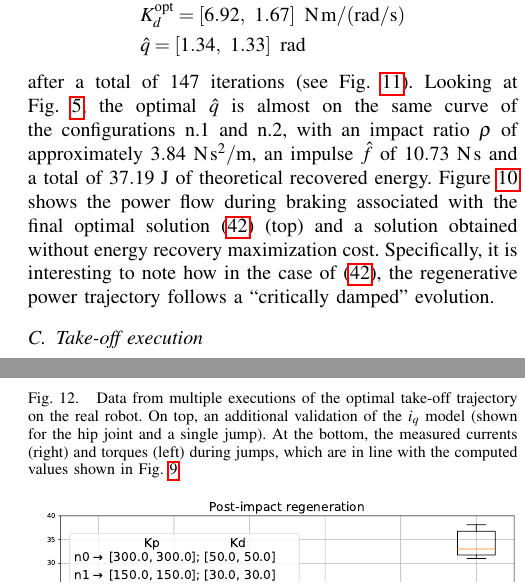
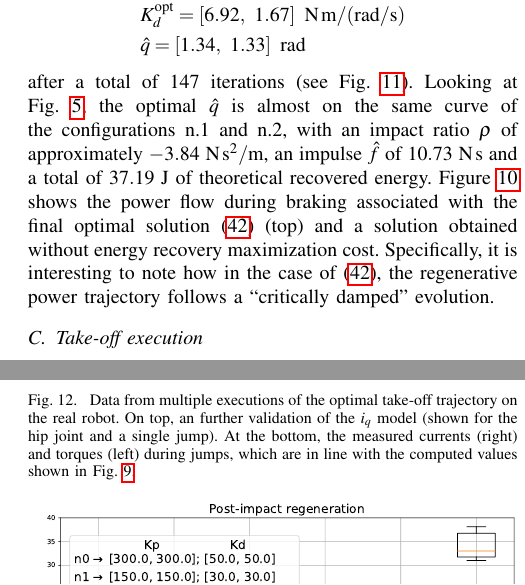
Before and after one commit to AndrePatri/awesome_leg_Humanoids23, a LaTeX paper (main.tex, which reads experimental_results.tex): two parts of the columns of pages 7 and 8 of 8, joined at a grey line, cut so that both start at the same text. Compiled offline with pdfLaTeX.

Commit message:
fixed minor typos in figure caption

```diff
--- a/experimental_results.tex
+++ b/experimental_results.tex
@@ -23,7 +23,7 @@ As detailed in Section~\ref{subsec:energy_rec_opt}, once a solution of the probl
 &\hat{q} = \left[1.34,~1.33\right]~\mathrm{rad}\nonumber
 \end{align}
 
-~\hspace{-0.55cm}after a total of $147$ iterations (see Fig.~\ref{fig:convergence_plots}). Looking at Fig.~\ref{fig:impact_ratio}, the optimal $\hat{q}$ is almost on the same curve of the configurations n.$1$ and n.$2$, with an impact ratio $\rho$ of approximately $3.84~\mathrm{N\,s^{2}/m}$, an impulse $\hat{f}$ of $10.73~\mathrm{N\,s}$ and a total of $37.19~\mathrm{J}$ of theoretical recovered energy. Figure~\ref{fig:critically_damped_pow} shows the power flow during braking associated with the final optimal solution~\eqref{eq:optimal_braking_sol} (top) and a solution obtained without energy recovery maximization cost. Specifically, it is interesting to note how in the case of~\eqref{eq:optimal_braking_sol}, the regenerative power trajectory follows a \enquote{critically damped} evolution.
+~\hspace{-0.55cm}after a total of $147$ iterations (see Fig.~\ref{fig:convergence_plots}). Looking at Fig.~\ref{fig:impact_ratio}, the optimal $\hat{q}$ is almost on the same curve of the configurations n.$1$ and n.$2$, with an impact ratio $\rho$ of approximately $-3.84~\mathrm{N\,s^{2}/m}$, an impulse $\hat{f}$ of $10.73~\mathrm{N\,s}$ and a total of $37.19~\mathrm{J}$ of theoretical recovered energy. Figure~\ref{fig:critically_damped_pow} shows the power flow during braking associated with the final optimal solution~\eqref{eq:optimal_braking_sol} (top) and a solution obtained without energy recovery maximization cost. Specifically, it is interesting to note how in the case of~\eqref{eq:optimal_braking_sol}, the regenerative power trajectory follows a \enquote{critically damped} evolution.
 \begin{figure}[h]
 	\centering
 	\includegraphics[width=1\columnwidth]{images/critically_damped_vs_no_reg_pow_max.pdf}
@@ -48,7 +48,7 @@ The obtained take-off trajectory is replayed on the real robot exploiting the XB
 \begin{figure}[h]
 	\centering
 	\includegraphics[width=1\columnwidth]{images/hardware_saturation.pdf}
-	\caption{Data from multiple executions of the optimal take-off trajectory on the real robot. On top, an additional validation of the $i_q$ model (shown for the hip joint and a single jump). At the bottom, the measured currents (right) and torques (left) during  jumps, which are in line with the computed values shown in~Fig.~\ref{fig:takeoff_opt_data}.}
+	\caption{Data from multiple executions of the optimal take-off trajectory on the real robot. On top, an further validation of the $i_q$ model (shown for the hip joint and a single jump). At the bottom, the measured currents (right) and torques (left) during  jumps, which are in line with the computed values shown in~Fig.~\ref{fig:takeoff_opt_data}.}
 	\label{fig:takeoff_execution}
 \end{figure}
 \subsection{Energy regeneration results}
```
Also changed, not shown: formulation.tex (+1 -1 lines), main.pdf, experimental_results.tex (2 more changed lines).
